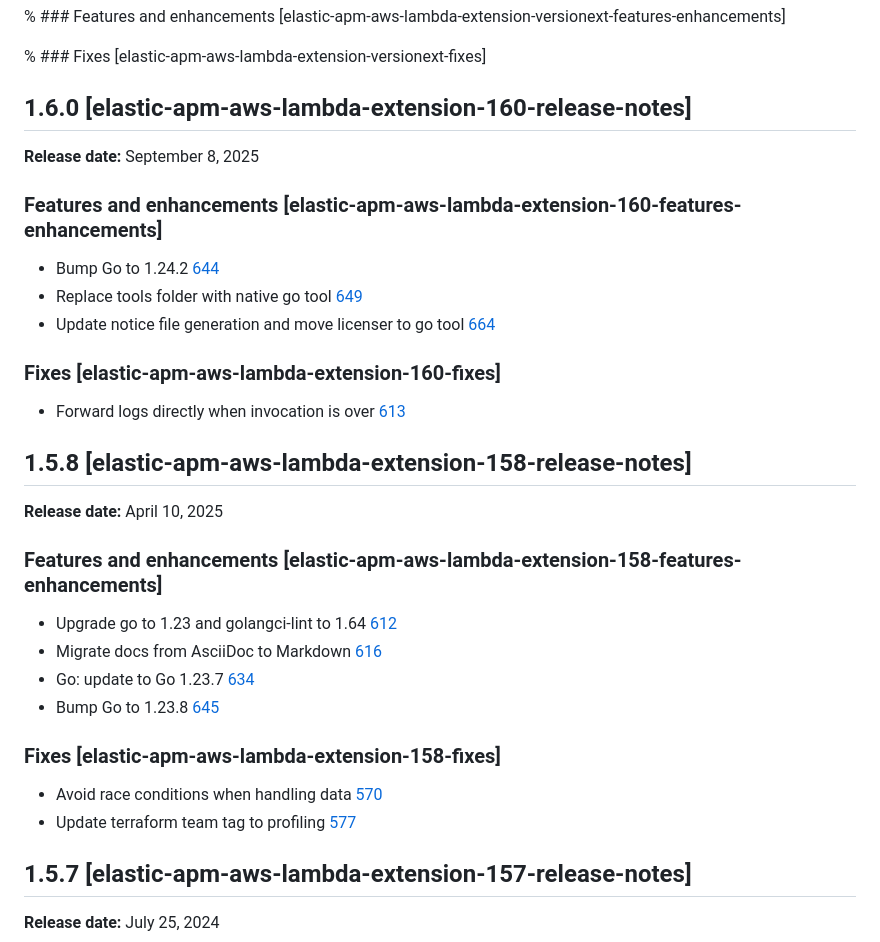
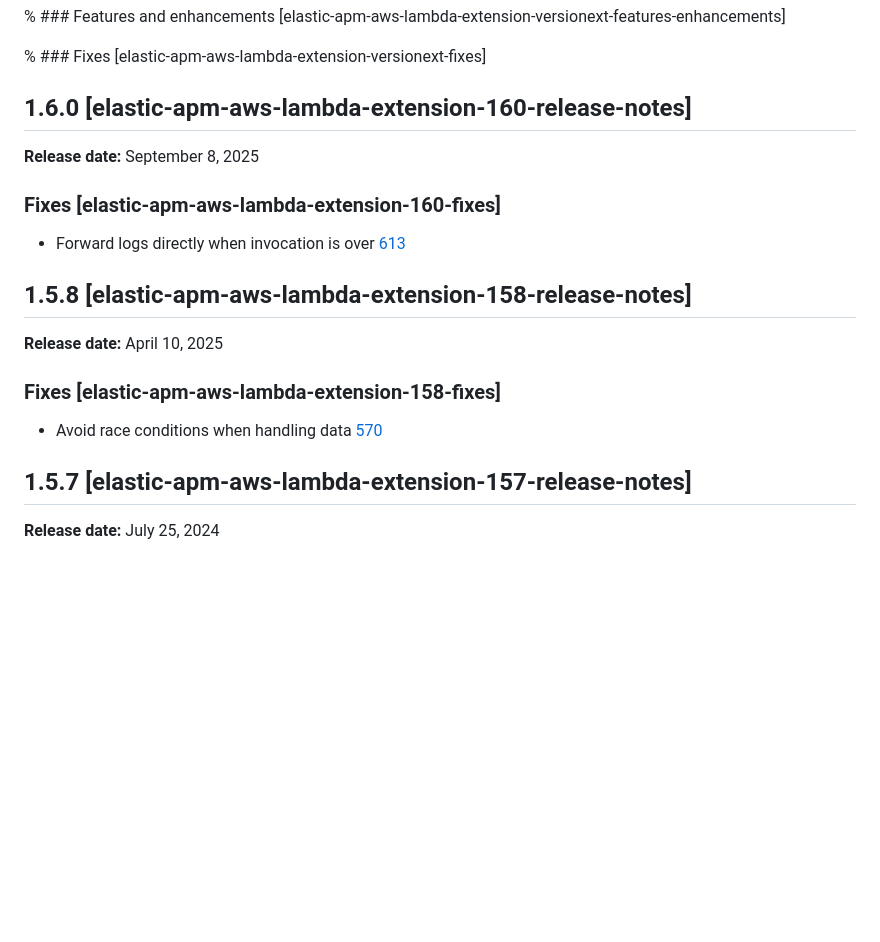
Before and after one commit to elastic/apm-aws-lambda, a Markdown page: docs/release-notes/release-notes.md, the part around the change. GitHub-like rendering; blank space fills up the shorter version.

Commit message:
Clean up feature enhancements in release notes
Removed feature enhancements for versions 1.6.0 and 1.5.8 from release notes.

```diff
--- a/docs/release-notes/release-notes.md
+++ b/docs/release-notes/release-notes.md
@@ -26,26 +26,14 @@ To check for security updates, go to [Security announcements for the Elastic sta
 ## 1.6.0 [elastic-apm-aws-lambda-extension-160-release-notes]
 **Release date:** September 8, 2025
 
-### Features and enhancements [elastic-apm-aws-lambda-extension-160-features-enhancements]
-* Bump Go to 1.24.2 [644](https://github.com/elastic/apm-aws-lambda/pull/644)
-* Replace tools folder with native go tool [649](https://github.com/elastic/apm-aws-lambda/pull/649)
-* Update notice file generation and move licenser to go tool [664](https://github.com/elastic/apm-aws-lambda/pull/664)
-
 ### Fixes [elastic-apm-aws-lambda-extension-160-fixes]
 * Forward logs directly when invocation is over [613](https://github.com/elastic/apm-aws-lambda/pull/613)
 
 ## 1.5.8 [elastic-apm-aws-lambda-extension-158-release-notes]
 **Release date:** April 10, 2025
 
-### Features and enhancements [elastic-apm-aws-lambda-extension-158-features-enhancements]
-* Upgrade go to 1.23 and golangci-lint to 1.64 [612](https://github.com/elastic/apm-aws-lambda/pull/612)
-* Migrate docs from AsciiDoc to Markdown [616](https://github.com/elastic/apm-aws-lambda/pull/616)
-* Go: update to Go 1.23.7 [634](https://github.com/elastic/apm-aws-lambda/pull/634)
-* Bump Go to 1.23.8 [645](https://github.com/elastic/apm-aws-lambda/pull/645)
-
 ### Fixes [elastic-apm-aws-lambda-extension-158-fixes]
 * Avoid race conditions when handling data [570](https://github.com/elastic/apm-aws-lambda/pull/570)
-* Update terraform team tag to profiling [577](https://github.com/elastic/apm-aws-lambda/pull/577)
 
 ## 1.5.7 [elastic-apm-aws-lambda-extension-157-release-notes]
 **Release date:** July 25, 2024
```
